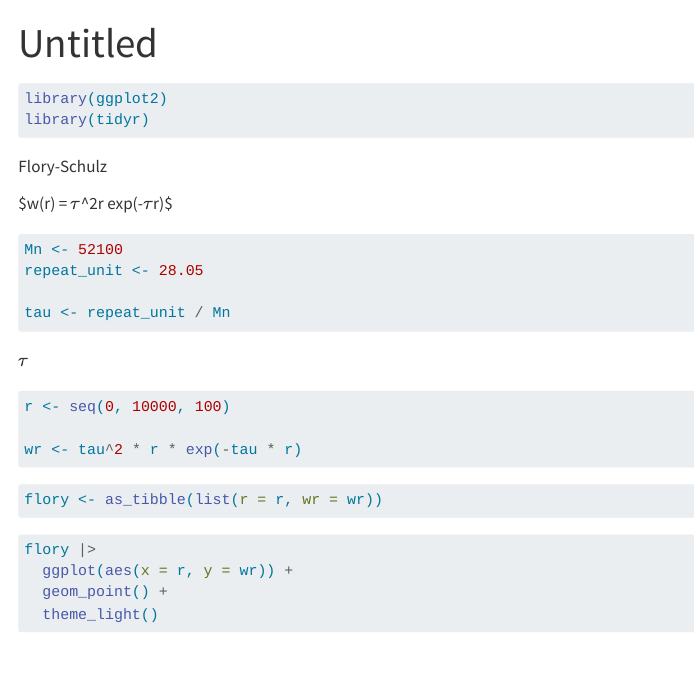
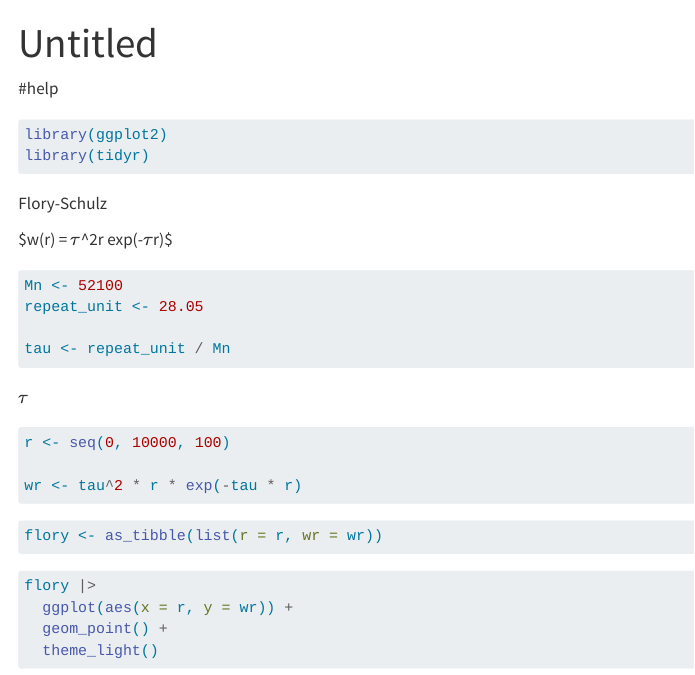
Before and after one commit to datadavidz/Flory, a Quarto document (flory_logic.qmd): the page in a window 1100 px wide, from its top. Rendered offline with R 4.5, knitr and Pandoc in place of Quarto, with nearby package versions.

Commit message:
small change

````diff
--- a/flory_logic.qmd
+++ b/flory_logic.qmd
@@ -2,6 +2,7 @@
 title: "Untitled"
 format: html
 ---
+#help
 
 ```{r}
 library(ggplot2)
````
